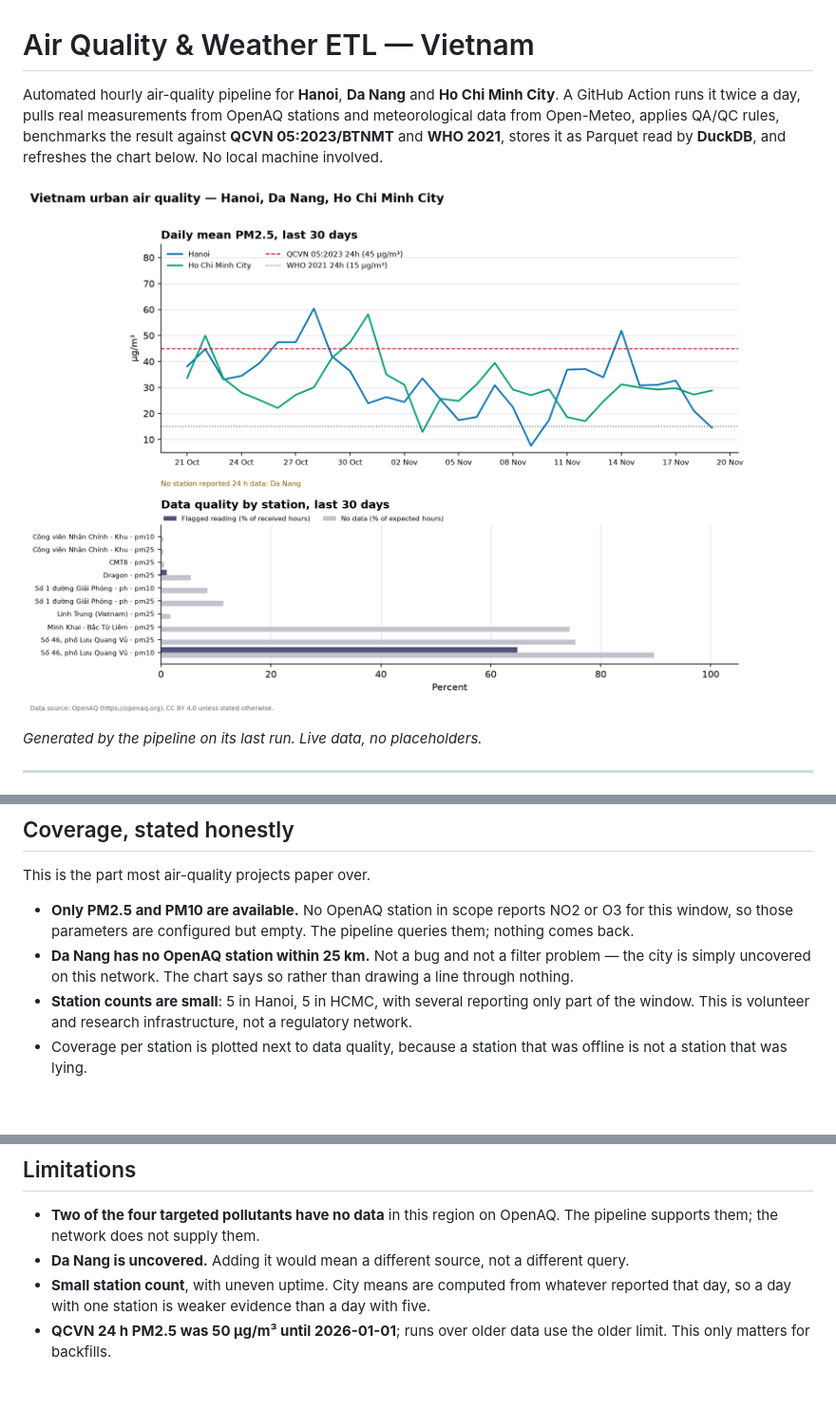
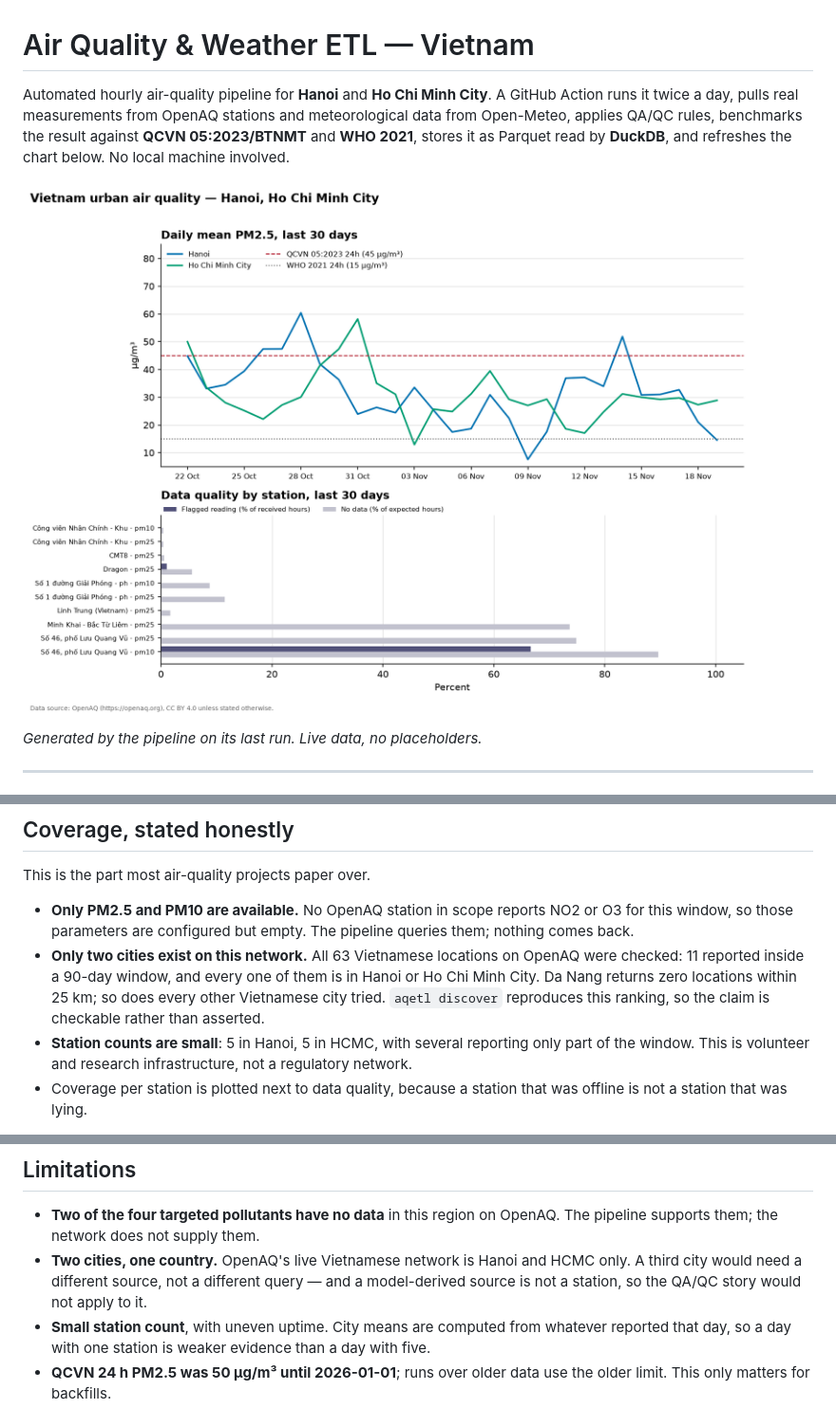
Before and after one commit to lastnight030506/air-quality-etl, a Markdown page: README.md, 3 parts joined by grey strips. Shown at 95% size. Drawn GitHub-style; pictures changed too: charts/aq-30d.png; blank space fills up the shorter version.

Commit message:
feat: drop Da Nang after measuring national coverage
All 63 Vietnamese OpenAQ locations were enumerated: 11 reported inside 90 days
and every one is in Hanoi or Ho Chi Minh City. Da Nang returns zero locations
within 25 km, and so does every other Vietnamese city tried, so a third city
cannot be sourced from this network. Listing it drew an empty series and implied
coverage that does not exist.

The chart title now derives from CITIES so it cannot drift from the data, and
aqetl discover makes the coverage claim reproducible.

```diff
--- a/README.md
+++ b/README.md
@@ -1,10 +1,10 @@
 # Air Quality & Weather ETL — Vietnam
 
-Automated hourly air-quality pipeline for **Hanoi**, **Da Nang** and **Ho Chi Minh
-City**. A GitHub Action runs it twice a day, pulls real measurements from OpenAQ
-stations and meteorological data from Open-Meteo, applies QA/QC rules, benchmarks
-the result against **QCVN 05:2023/BTNMT** and **WHO 2021**, stores it as Parquet
-read by **DuckDB**, and refreshes the chart below. No local machine involved.
+Automated hourly air-quality pipeline for **Hanoi** and **Ho Chi Minh City**. A
+GitHub Action runs it twice a day, pulls real measurements from OpenAQ stations
+and meteorological data from Open-Meteo, applies QA/QC rules, benchmarks the
+result against **QCVN 05:2023/BTNMT** and **WHO 2021**, stores it as Parquet read
+by **DuckDB**, and refreshes the chart below. No local machine involved.
 
 ![30-day air quality trend and per-station data quality](charts/aq-30d.png)
 
@@ -34,9 +34,11 @@ This is the part most air-quality projects paper over.
 - **Only PM2.5 and PM10 are available.** No OpenAQ station in scope reports NO2
   or O3 for this window, so those parameters are configured but empty. The
   pipeline queries them; nothing comes back.
-- **Da Nang has no OpenAQ station within 25 km.** Not a bug and not a filter
-  problem — the city is simply uncovered on this network. The chart says so
-  rather than drawing a line through nothing.
+- **Only two cities exist on this network.** All 63 Vietnamese locations on
+  OpenAQ were checked: 11 reported inside a 90-day window, and every one of them
+  is in Hanoi or Ho Chi Minh City. Da Nang returns zero locations within 25 km;
+  so does every other Vietnamese city tried. `aqetl discover` reproduces this
+  ranking, so the claim is checkable rather than asserted.
 - **Station counts are small**: 5 in Hanoi, 5 in HCMC, with several reporting
   only part of the window. This is volunteer and research infrastructure, not a
   regulatory network.
@@ -214,8 +218,10 @@ derived from ERA5.
 
 - **Two of the four targeted pollutants have no data** in this region on OpenAQ.
   The pipeline supports them; the network does not supply them.
-- **Da Nang is uncovered.** Adding it would mean a different source, not a
-  different query.
+- **Two cities, one country.** OpenAQ's live Vietnamese network is Hanoi and
+  HCMC only. A third city would need a different source, not a different query —
+  and a model-derived source is not a station, so the QA/QC story would not
+  apply to it.
 - **Small station count**, with uneven uptime. City means are computed from
   whatever reported that day, so a day with one station is weaker evidence than
   a day with five.
```
Also changed, not shown: other parts of README.md (+3 -1 lines), 9 other files.
